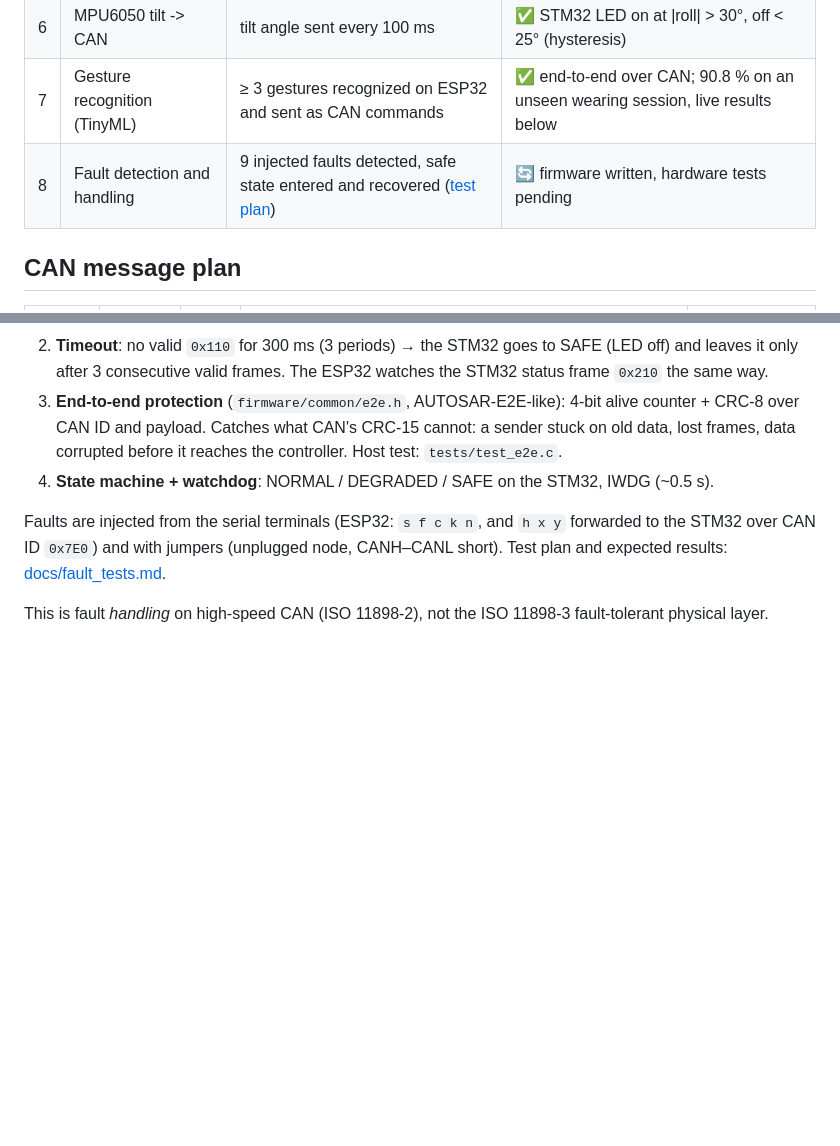
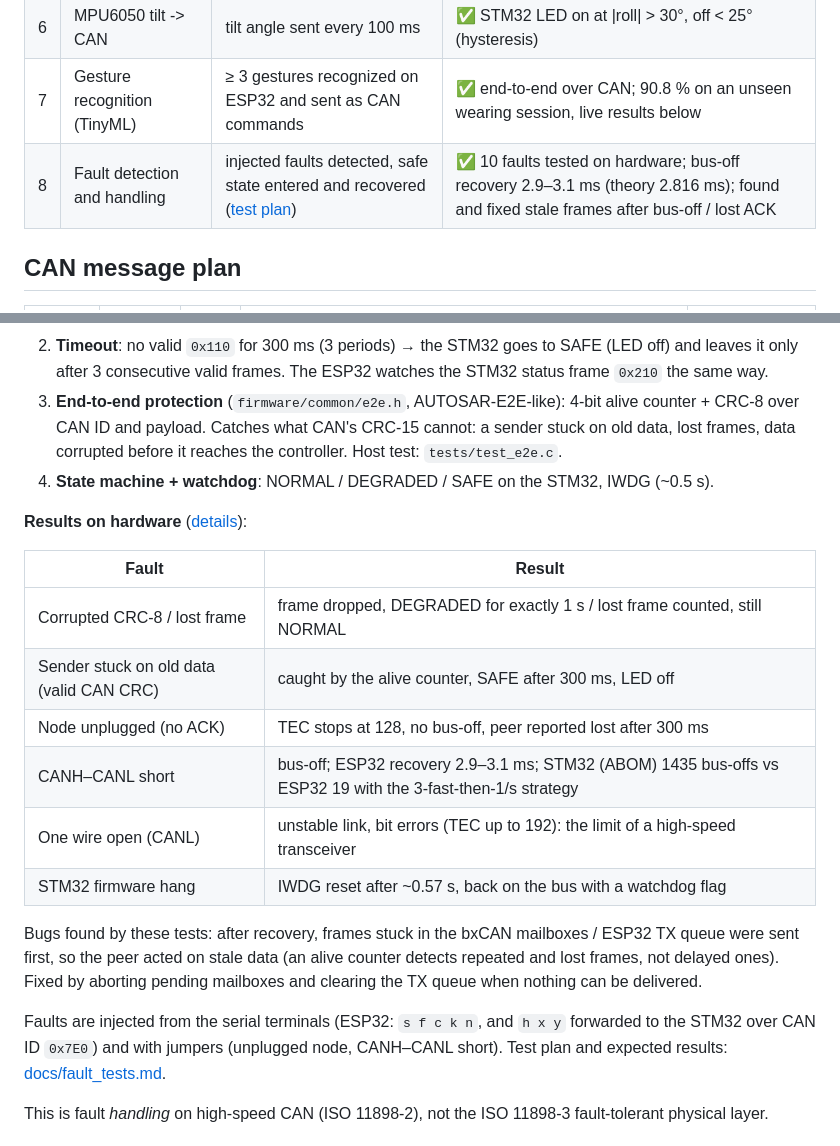
Before and after one commit to imtuaz/can-gesture-network, a Markdown page: README.md, 2 parts joined by grey strips. Rendered like a GitHub page; blank space fills up the shorter version.

Commit message:
Milestone 8 done: fault tests T1-T10 on hardware

```diff
--- a/README.md
+++ b/README.md
@@ -33,7 +33,7 @@ becomes a CAN command.
 | 5 | Button -> LED over CAN | pressing a button on node 1 toggles an LED on node 2 | ✅ STM32 replies with LED state (0x200), round trip < 1 ms |
 | 6 | MPU6050 tilt -> CAN | tilt angle sent every 100 ms | ✅ STM32 LED on at \|roll\| > 30°, off < 25° (hysteresis) |
 | 7 | Gesture recognition (TinyML) | ≥ 3 gestures recognized on ESP32 and sent as CAN commands | ✅ end-to-end over CAN; 90.8 % on an unseen wearing session, live results below |
-| 8 | Fault detection and handling | 9 injected faults detected, safe state entered and recovered ([test plan](docs/fault_tests.md)) | 🔄 firmware written, hardware tests pending |
+| 8 | Fault detection and handling | injected faults detected, safe state entered and recovered ([test plan](docs/fault_tests.md)) | ✅ 10 faults tested on hardware; bus-off recovery 2.9–3.1 ms (theory 2.816 ms); found and fixed stale frames after bus-off / lost ACK |
 
 ## CAN message plan
 
@@ -155,6 +155,21 @@ Four layers on top of the milestone 6 tilt link, without extra hardware:
    lost frames, data corrupted before it reaches the controller. Host test: `tests/test_e2e.c`.
 4. **State machine + watchdog**: NORMAL / DEGRADED / SAFE on the STM32, IWDG (~0.5 s).
 
+**Results on hardware** ([details](docs/fault_tests.md)):
+
+| Fault | Result |
+|---|---|
+| Corrupted CRC-8 / lost frame | frame dropped, DEGRADED for exactly 1 s / lost frame counted, still NORMAL |
+| Sender stuck on old data (valid CAN CRC) | caught by the alive counter, SAFE after 300 ms, LED off |
+| Node unplugged (no ACK) | TEC stops at 128, no bus-off, peer reported lost after 300 ms |
+| CANH–CANL short | bus-off; ESP32 recovery 2.9–3.1 ms; STM32 (ABOM) 1435 bus-offs vs ESP32 19 with the 3-fast-then-1/s strategy |
+| One wire open (CANL) | unstable link, bit errors (TEC up to 192): the limit of a high-speed transceiver |
+| STM32 firmware hang | IWDG reset after ~0.57 s, back on the bus with a watchdog flag |
+
+Bugs found by these tests: after recovery, frames stuck in the bxCAN mailboxes / ESP32 TX queue were sent
+first, so the peer acted on stale data (an alive counter detects repeated and lost frames, not delayed ones).
+Fixed by aborting pending mailboxes and clearing the TX queue when nothing can be delivered.
+
 Faults are injected from the serial terminals (ESP32: `s f c k n`, and `h x y` forwarded to the STM32 over CAN ID `0x7E0`) and with jumpers
 (unplugged node, CANH–CANL short). Test plan and expected results: [docs/fault_tests.md](docs/fault_tests.md).
 
```
Also changed, not shown: docs/fault_tests.md (+4 -1 lines), captures/m8_stm32_uart_t4.png (added).
